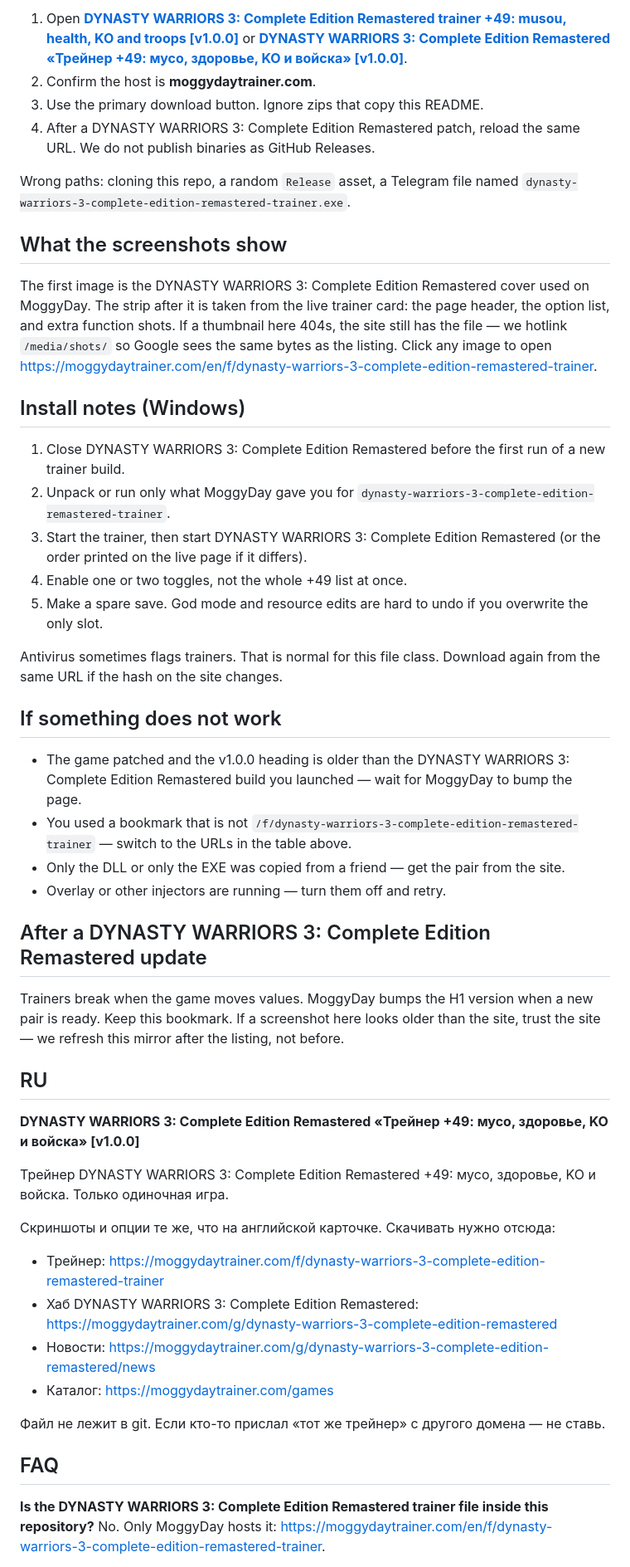
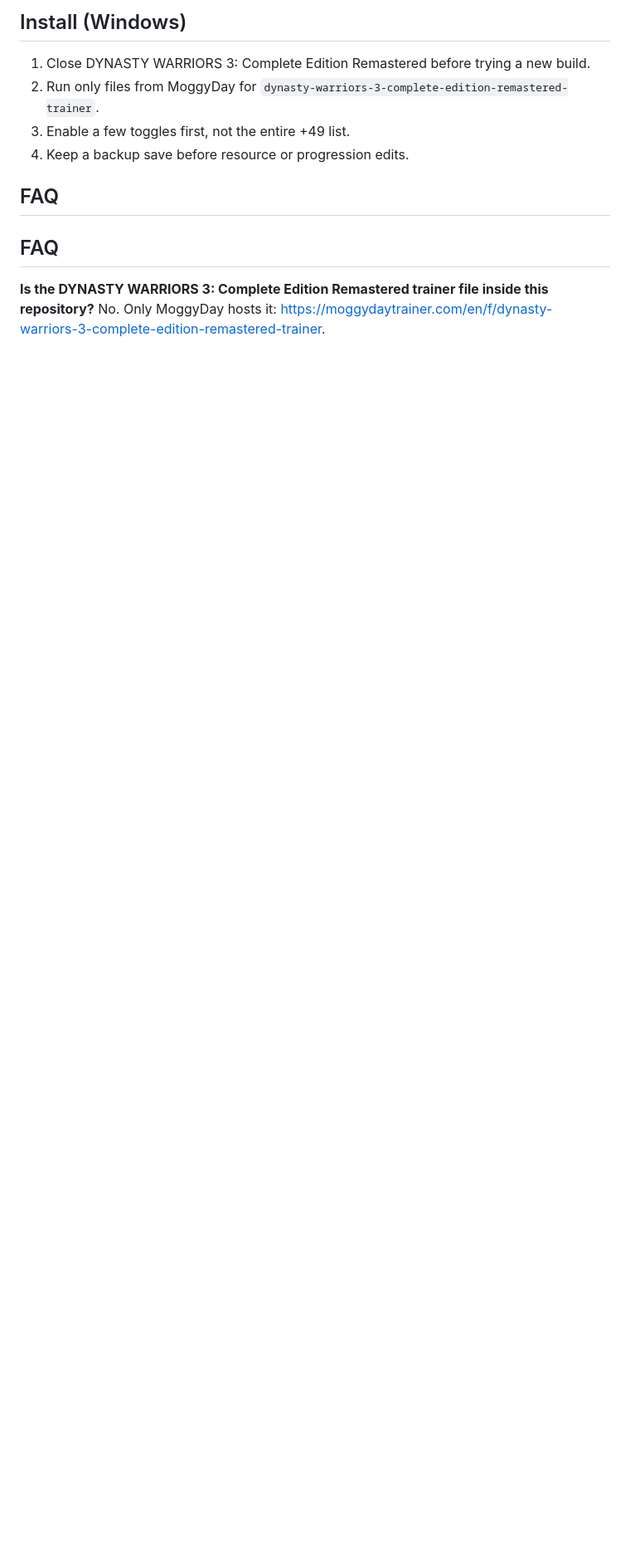
Before and after one commit to veenx0704/dynasty-warriors-3-complete-edition-remastered-trainer, a Markdown page: README.md, the part around one of its changes. Shown at 83% size. GitHub-like rendering; blank space fills up the shorter version.

```diff
--- a/README.md
+++ b/README.md
@@ -56,50 +58,12 @@ The full hotkey grid is only on the [download page](https://moggydaytrainer.com/
 
-1. Open **[DYNASTY WARRIORS 3: Complete Edition Remastered trainer +49: musou, health, KO and troops [v1.0.0]](https://moggydaytrainer.com/en/f/dynasty-warriors-3-complete-edition-remastered-trainer)** or **[DYNASTY WARRIORS 3: Complete Edition Remastered «Трейнер +49: мусо, здоровье, KO и войска» [v1.0.0]](https://moggydaytrainer.com/f/dynasty-warriors-3-complete-edition-remastered-trainer)**.
-2. Confirm the host is **moggydaytrainer.com**.
-3. Use the primary download button. Ignore zips that copy this README.
-4. After a DYNASTY WARRIORS 3: Complete Edition Remastered patch, reload the same URL. We do not publish binaries as GitHub Releases.
+## Install (Windows)
 
-Wrong paths: cloning this repo, a random `Release` asset, a Telegram file named `dynasty-warriors-3-complete-edition-remastered-trainer.exe`.
+1. Close DYNASTY WARRIORS 3: Complete Edition Remastered before trying a new build.
+2. Run only files from MoggyDay for `dynasty-warriors-3-complete-edition-remastered-trainer`.
+3. Enable a few toggles first, not the entire +49 list.
+4. Keep a backup save before resource or progression edits.
 
-## What the screenshots show
-
-The first image is the DYNASTY WARRIORS 3: Complete Edition Remastered cover used on MoggyDay. The strip after it is taken from the live trainer card: the page header, the option list, and extra function shots. If a thumbnail here 404s, the site still has the file — we hotlink `/media/shots/` so Google sees the same bytes as the listing. Click any image to open [https://moggydaytrainer.com/en/f/dynasty-warriors-3-complete-edition-remastered-trainer](https://moggydaytrainer.com/en/f/dynasty-warriors-3-complete-edition-remastered-trainer).
-
-## Install notes (Windows)
-
-1. Close DYNASTY WARRIORS 3: Complete Edition Remastered before the first run of a new trainer build.
-2. Unpack or run only what MoggyDay gave you for `dynasty-warriors-3-complete-edition-remastered-trainer`.
-3. Start the trainer, then start DYNASTY WARRIORS 3: Complete Edition Remastered (or the order printed on the live page if it differs).
-4. Enable one or two toggles, not the whole +49 list at once.
-5. Make a spare save. God mode and resource edits are hard to undo if you overwrite the only slot.
-
-Antivirus sometimes flags trainers. That is normal for this file class. Download again from the same URL if the hash on the site changes.
-
-## If something does not work
-
-- The game patched and the v1.0.0 heading is older than the DYNASTY WARRIORS 3: Complete Edition Remastered build you launched — wait for MoggyDay to bump the page.
-- You used a bookmark that is not `/f/dynasty-warriors-3-complete-edition-remastered-trainer` — switch to the URLs in the table above.
-- Only the DLL or only the EXE was copied from a friend — get the pair from the site.
-- Overlay or other injectors are running — turn them off and retry.
-
-## After a DYNASTY WARRIORS 3: Complete Edition Remastered update
-
-Trainers break when the game moves values. MoggyDay bumps the H1 version when a new pair is ready. Keep this bookmark. If a screenshot here looks older than the site, trust the site — we refresh this mirror after the listing, not before.
-
-## RU
-
-**DYNASTY WARRIORS 3: Complete Edition Remastered «Трейнер +49: мусо, здоровье, KO и войска» [v1.0.0]**
-
-Трейнер DYNASTY WARRIORS 3: Complete Edition Remastered +49: мусо, здоровье, KO и войска. Только одиночная игра.
-
-Скриншоты и опции те же, что на английской карточке. Скачивать нужно отсюда:
-
-- Трейнер: https://moggydaytrainer.com/f/dynasty-warriors-3-complete-edition-remastered-trainer
-- Хаб DYNASTY WARRIORS 3: Complete Edition Remastered: https://moggydaytrainer.com/g/dynasty-warriors-3-complete-edition-remastered
-- Новости: https://moggydaytrainer.com/g/dynasty-warriors-3-complete-edition-remastered/news
-- Каталог: https://moggydaytrainer.com/games
-
-Файл не лежит в git. Если кто-то прислал «тот же трейнер» с другого домена — не ставь.
+## FAQ
 
 ## FAQ
 
```
Also changed, not shown: other parts of README.md (+42 -36 lines).
